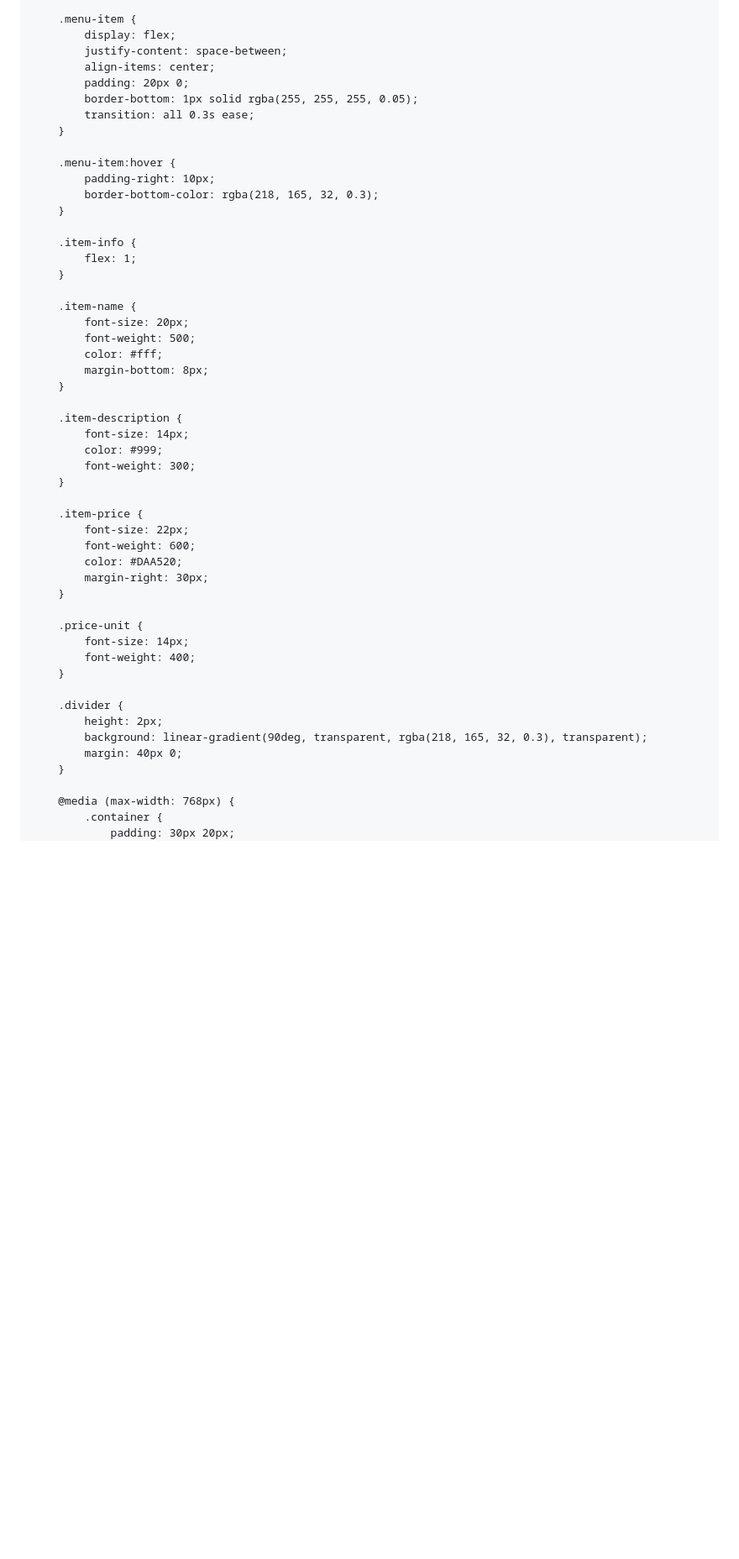
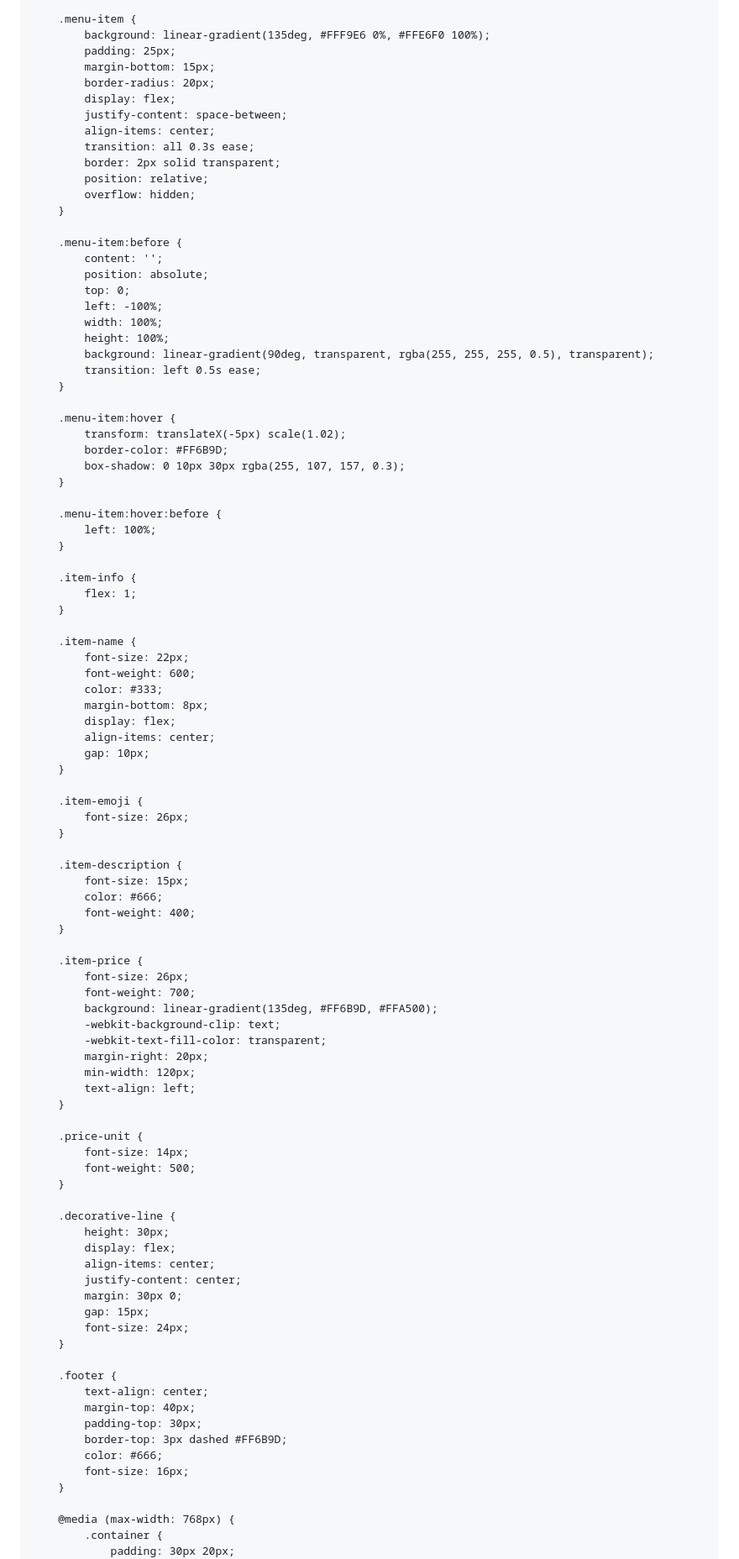
Before and after one commit to mkgamedeveloper-spec/cafe_delnesheen, a Markdown page: README.md, the part around one of its changes. Shown at 84% size. Drawn GitHub-style; blank space fills up the shorter version.

```diff
--- a/README.md
+++ b/README.md
@@ -81,17 +109,38 @@
         }
 
         .menu-item {
+            background: linear-gradient(135deg, #FFF9E6 0%, #FFE6F0 100%);
+            padding: 25px;
+            margin-bottom: 15px;
+            border-radius: 20px;
             display: flex;
             justify-content: space-between;
             align-items: center;
-            padding: 20px 0;
-            border-bottom: 1px solid rgba(255, 255, 255, 0.05);
             transition: all 0.3s ease;
+            border: 2px solid transparent;
+            position: relative;
+            overflow: hidden;
+        }
+
+        .menu-item:before {
+            content: '';
+            position: absolute;
+            top: 0;
+            left: -100%;
+            width: 100%;
+            height: 100%;
+            background: linear-gradient(90deg, transparent, rgba(255, 255, 255, 0.5), transparent);
+            transition: left 0.5s ease;
         }
 
         .menu-item:hover {
-            padding-right: 10px;
-            border-bottom-color: rgba(218, 165, 32, 0.3);
+            transform: translateX(-5px) scale(1.02);
+            border-color: #FF6B9D;
+            box-shadow: 0 10px 30px rgba(255, 107, 157, 0.3);
+        }
+
+        .menu-item:hover:before {
+            left: 100%;
         }
 
         .item-info {
@@ -99,34 +148,58 @@
         }
 
         .item-name {
-            font-size: 20px;
-            font-weight: 500;
-            color: #fff;
+            font-size: 22px;
+            font-weight: 600;
+            color: #333;
             margin-bottom: 8px;
+            display: flex;
+            align-items: center;
+            gap: 10px;
+        }
+
+        .item-emoji {
+            font-size: 26px;
         }
 
         .item-description {
-            font-size: 14px;
-            color: #999;
-            font-weight: 300;
+            font-size: 15px;
+            color: #666;
+            font-weight: 400;
         }
 
         .item-price {
-            font-size: 22px;
-            font-weight: 600;
-            color: #DAA520;
-            margin-right: 30px;
+            font-size: 26px;
+            font-weight: 700;
+            background: linear-gradient(135deg, #FF6B9D, #FFA500);
+            -webkit-background-clip: text;
+            -webkit-text-fill-color: transparent;
+            margin-right: 20px;
+            min-width: 120px;
+            text-align: left;
         }
 
         .price-unit {
             font-size: 14px;
-            font-weight: 400;
+            font-weight: 500;
         }
 
-        .divider {
-            height: 2px;
-            background: linear-gradient(90deg, transparent, rgba(218, 165, 32, 0.3), transparent);
-            margin: 40px 0;
+        .decorative-line {
+            height: 30px;
+            display: flex;
+            align-items: center;
+            justify-content: center;
+            margin: 30px 0;
+            gap: 15px;
+            font-size: 24px;
+        }
+
+        .footer {
+            text-align: center;
+            margin-top: 40px;
+            padding-top: 30px;
+            border-top: 3px dashed #FF6B9D;
+            color: #666;
+            font-size: 16px;
         }
 
         @media (max-width: 768px) {
```
Also changed, not shown: other parts of README.md (+152 -70 lines).
